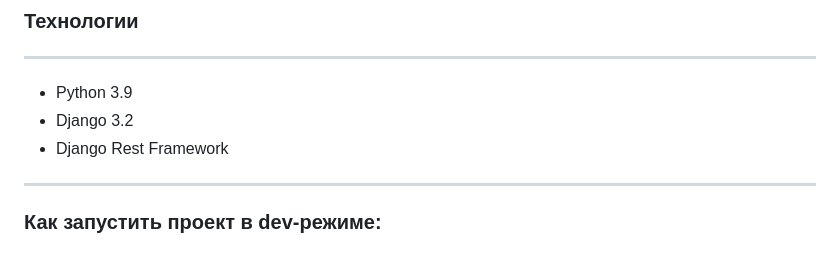
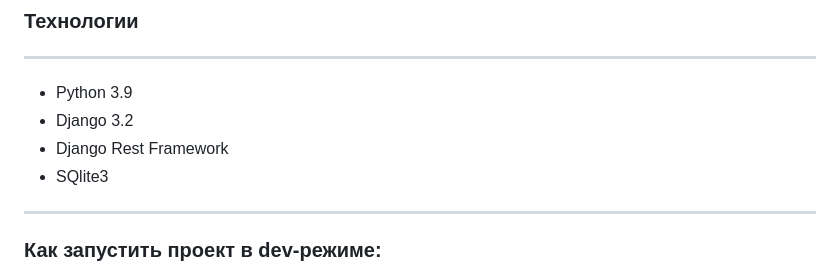
Before and after one commit to Nikitkosss/api_yamdb, a Markdown page: README.md, the part around the change. Rendered like a GitHub page.

```diff
--- a/README.md
+++ b/README.md
@@ -21,6 +21,7 @@
 * Python 3.9
 * Django 3.2
 * Django Rest Framework
+* SQlite3
 ***
 
 ### Как запустить проект в dev-режиме:
```
